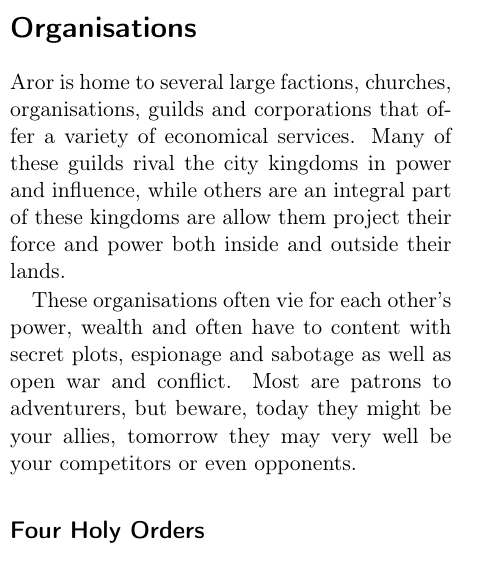
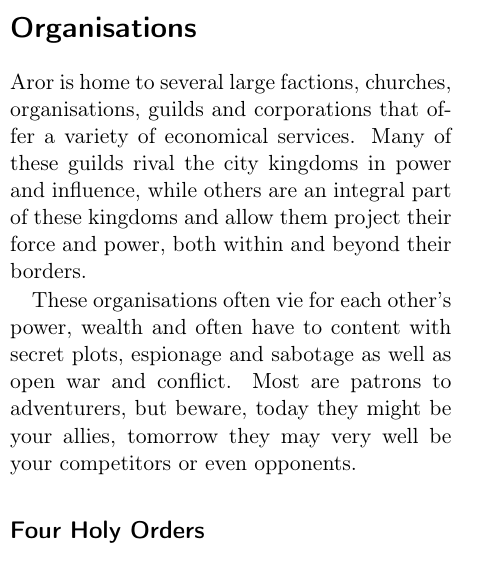
Before and after one commit to n0la/wayfaerersguide-everblack, a LaTeX book (wayfaerersguide-everblack.tex, which reads chapters/organisations.tex): part of one column of page 80 of 94, cut so that both start at the same text. Compiled offline with pdfLaTeX.

Commit message:
fixed spelling

```diff
--- a/chapters/organisations.tex
+++ b/chapters/organisations.tex
@@ -4,8 +4,8 @@
 Aror is home to several large factions, churches, organisations, guilds and
 corporations that offer a variety of economical services. Many of these guilds
 rival the city kingdoms in power and influence, while others are an integral
-part of these kingdoms are allow them project their force and power both
-inside and outside their lands.
+part of these kingdoms and allow them project their force and power, both
+within and beyond their borders.
 
 These organisations often vie for each other's power, wealth and often have
 to content with secret plots, espionage and sabotage as well as open war
```
